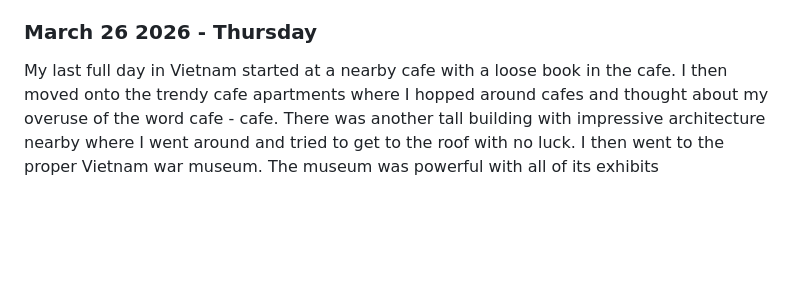
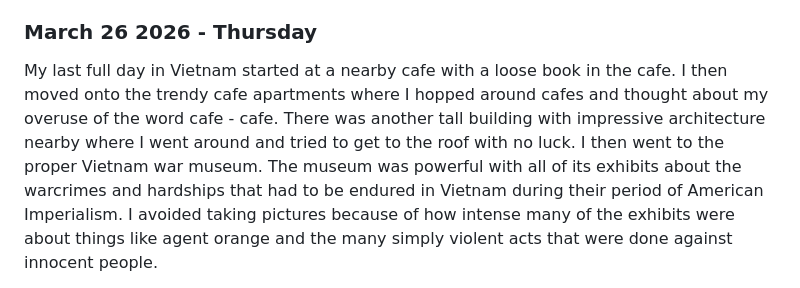
Before and after one commit to Gmontes01/Gmontes01.github.io, a Markdown page: personal_blog/travel.md, the part around one of its changes. GitHub-like rendering; blank space fills up the shorter version.

Commit message:
almost done

```diff
--- a/personal_blog/travel.md
+++ b/personal_blog/travel.md
@@ -555,5 +555,5 @@ I then changed into my new climate appropriate clothes and went out for dinner a
 
  ### March 26 2026 - Thursday
 
- My last full day in Vietnam started at a nearby cafe with a loose book in the cafe. I then moved onto the trendy cafe apartments where I hopped around cafes and thought about my overuse of the word cafe - cafe. There was another tall building with impressive architecture nearby where I went around and tried to get to the roof with no luck. I then went to the proper Vietnam war museum. The museum was powerful with all of its exhibits
+ My last full day in Vietnam started at a nearby cafe with a loose book in the cafe. I then moved onto the trendy cafe apartments where I hopped around cafes and thought about my overuse of the word cafe - cafe. There was another tall building with impressive architecture nearby where I went around and tried to get to the roof with no luck. I then went to the proper Vietnam war museum. The museum was powerful with all of its exhibits about the warcrimes and hardships that had to be endured in Vietnam during their period of American Imperialism. I avoided taking pictures because of how intense many of the exhibits were about things like agent orange and the many simply violent acts that were done against innocent people.
 
```
Also changed, not shown: other parts of personal_blog/travel.md (+11 -0 lines).
